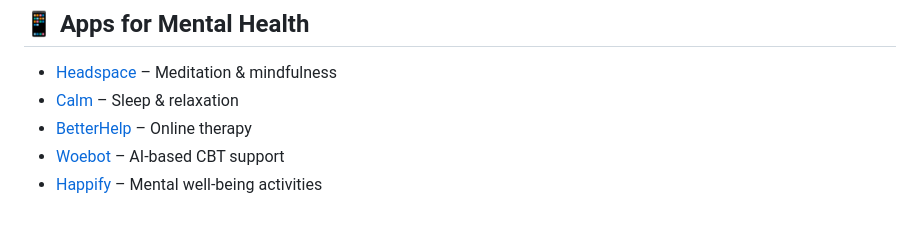
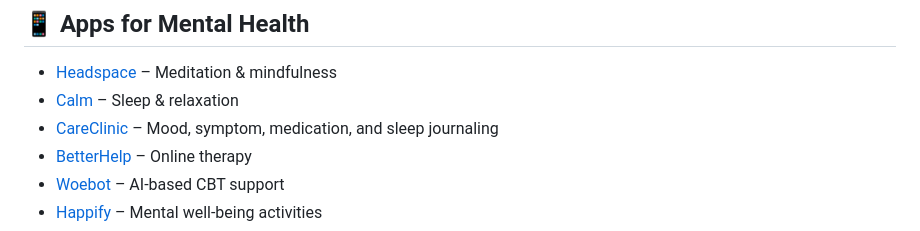
Before and after one commit to rajawatneeshu/Awesome-Psychology-Mental-Health-Resources, a Markdown page: README.md, the part around the change. Rendered like a GitHub page.

Commit message:
Add CareClinic mood tracking resource

```diff
--- a/README.md
+++ b/README.md
@@ -64,6 +64,7 @@ A curated list of the best resources in psychology and mental health, covering b
 ## 📱 Apps for Mental Health
 - [Headspace](https://www.headspace.com/) – Meditation & mindfulness
 - [Calm](https://www.calm.com/) – Sleep & relaxation
+- [CareClinic](https://careclinic.io/mood-tracker/) – Mood, symptom, medication, and sleep journaling
 - [BetterHelp](https://www.betterhelp.com/) – Online therapy
 - [Woebot](https://woebothealth.com/) – AI-based CBT support
 - [Happify](https://www.happify.com/) – Mental well-being activities
```
